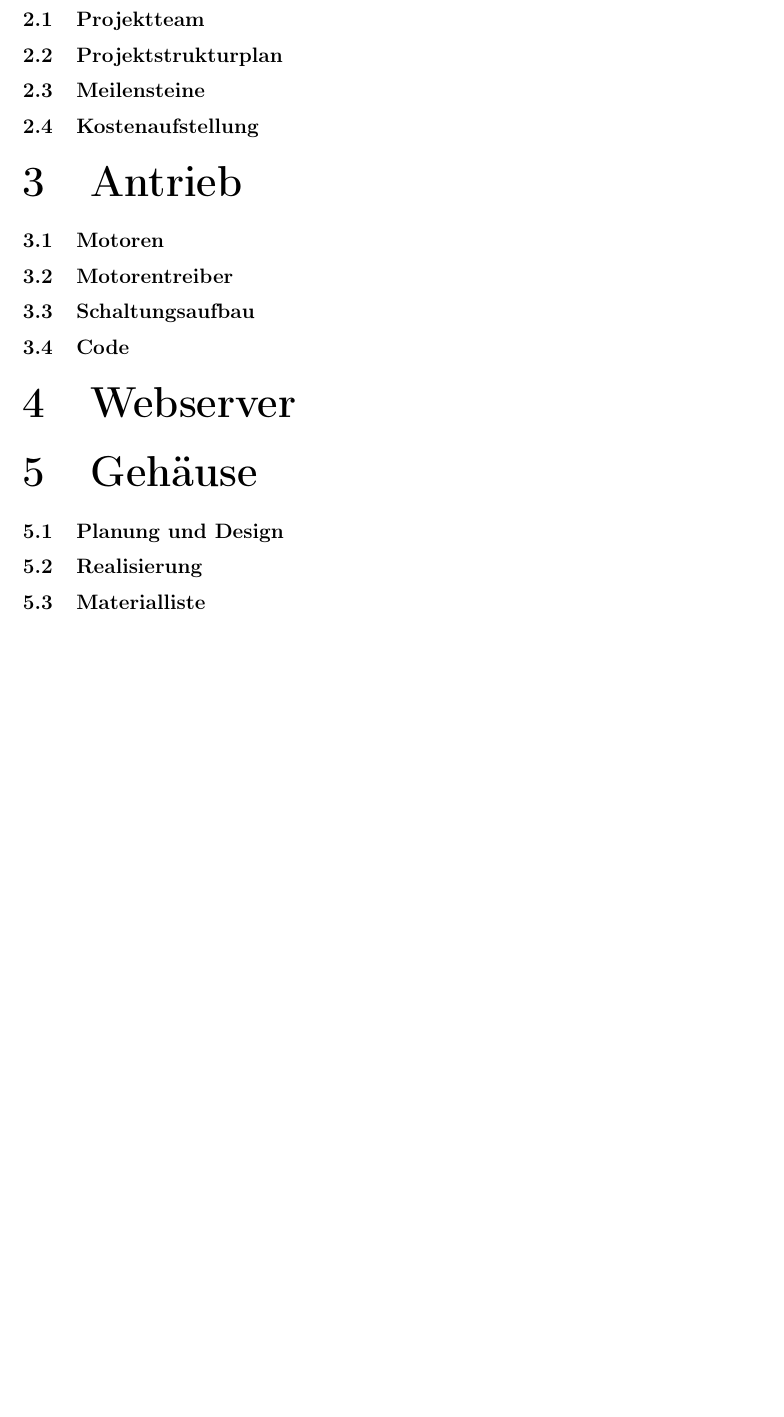
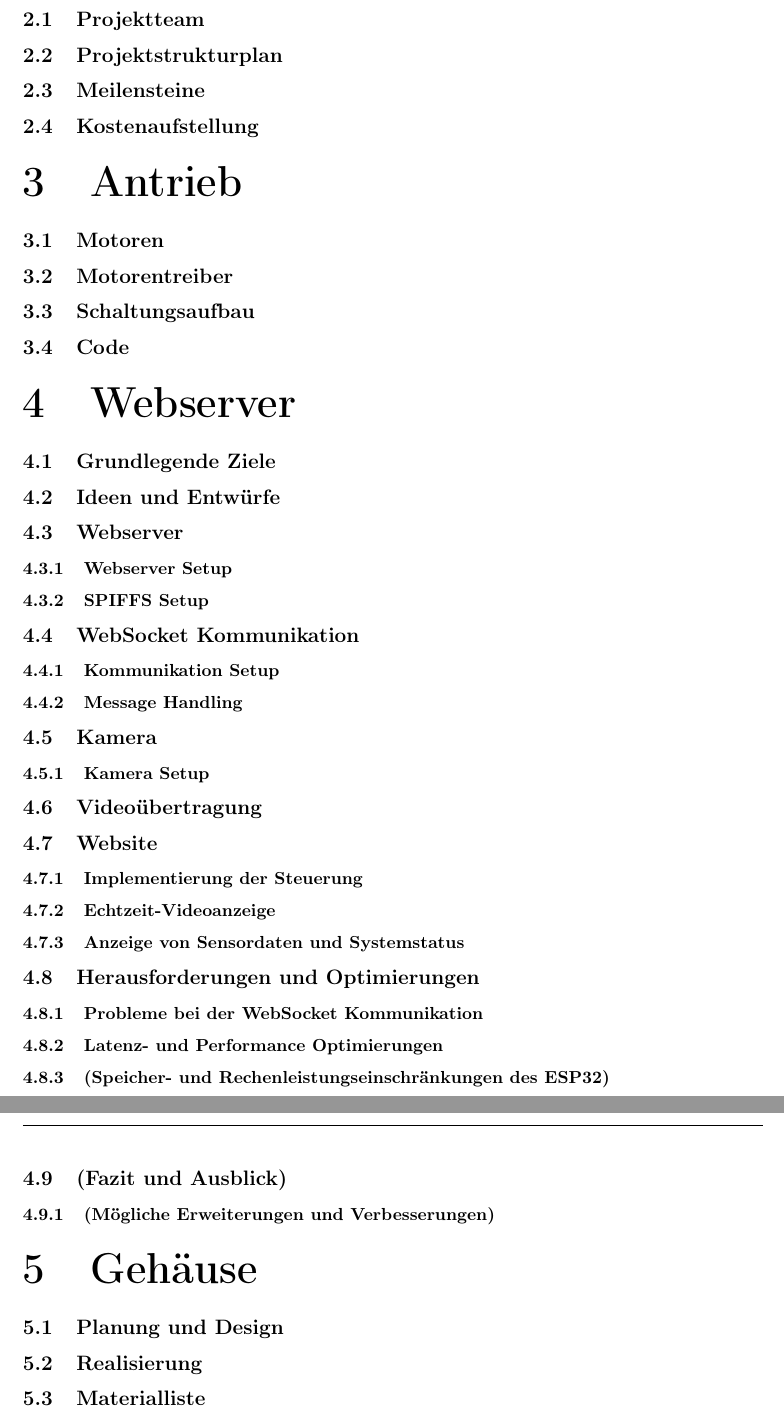
Before and after one commit to Sparify/Carybot, a LaTeX thesis (LaTex/diplomarbeit_lastenroboter.tex): part of page 7 of 7 before the commit and two parts of pages 7 and 8 of 9 after it, the two joined at a grey line, cut so that both start at the same text, the shorter picture padded with empty space. Compiled offline with pdfLaTeX.

Commit message:
Inhaltsverzeichnis updated

```diff
--- a/LaTex/diplomarbeit_lastenroboter.tex
+++ b/LaTex/diplomarbeit_lastenroboter.tex
@@ -100,6 +100,49 @@
 
 	\section{Webserver} %Spari
 
+		\subsection{Grundlegende Ziele}
+
+		\subsection{Ideen und Entwürfe}
+
+		\subsection{Webserver}
+
+			\subsubsection{Webserver Setup}
+
+			\subsubsection{SPIFFS Setup}
+
+		\subsection{WebSocket Kommunikation}
+
+			\subsubsection{Kommunikation Setup}
+
+			\subsubsection{Message Handling}
+
+		\subsection{Kamera}
+
+			\subsubsection{Kamera Setup}
+
+			\subsection{Videoübertragung}
+
+		\subsection{Website}
+
+			\subsubsection{Implementierung der Steuerung}
+
+			\subsubsection{Echtzeit-Videoanzeige}
+
+			\subsubsection{Anzeige von Sensordaten und Systemstatus}
+
+		\subsection{Herausforderungen und Optimierungen}
+
+			\subsubsection{Probleme bei der WebSocket Kommunikation}
+
+			\subsubsection{Latenz- und Performance Optimierungen}
+
+			\subsubsection{(Speicher- und Rechenleistungseinschränkungen des ESP32)}
+		\newpage
+
+		\subsection{(Fazit und Ausblick)}
+
+			\subsubsection{(Mögliche Erweiterungen und Verbesserungen)}
+
 	\section{Gehäuse}
 
 		\subsection{Planung und Design} %Felix
@@ -150,3 +194,4 @@
 
 	 \subsection{Eagle}
 
+\newpage
```
Also changed, not shown: LaTex/diplomarbeit_lastenroboter.tex (8 more changed lines).
